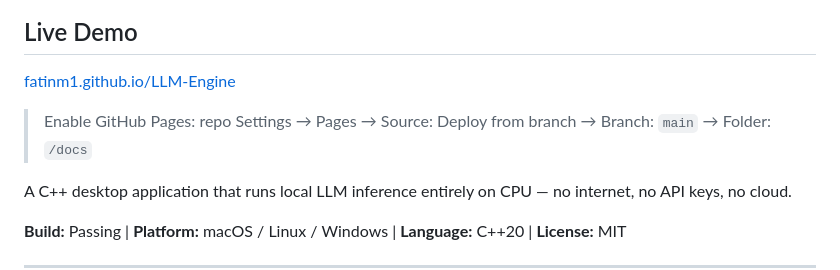
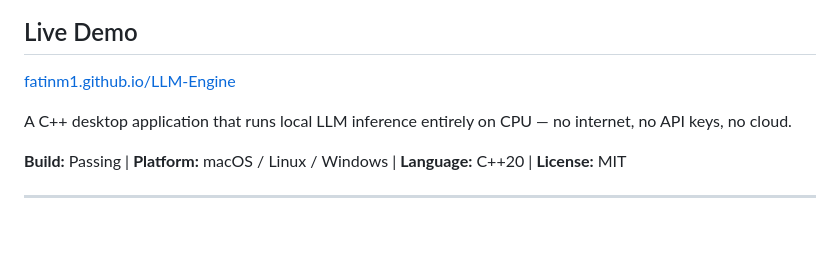
Before and after one commit to fatinm1/LLM-Engine, a Markdown page: README.md, the part around the change. GitHub-like rendering; blank space fills up the shorter version.

Commit message:
Remove GitHub Pages setup note from README live demo section.
Co-authored-by: Cursor <cursoragent@cursor.com>

```diff
--- a/README.md
+++ b/README.md
@@ -3,8 +3,6 @@
 ## Live Demo
 
 [fatinm1.github.io/LLM-Engine](https://fatinm1.github.io/LLM-Engine)
-
-> Enable GitHub Pages: repo Settings → Pages → Source: Deploy from branch → Branch: `main` → Folder: `/docs`
 
 A C++ desktop application that runs local LLM inference entirely on CPU — no internet, no API keys, no cloud.
 
```
